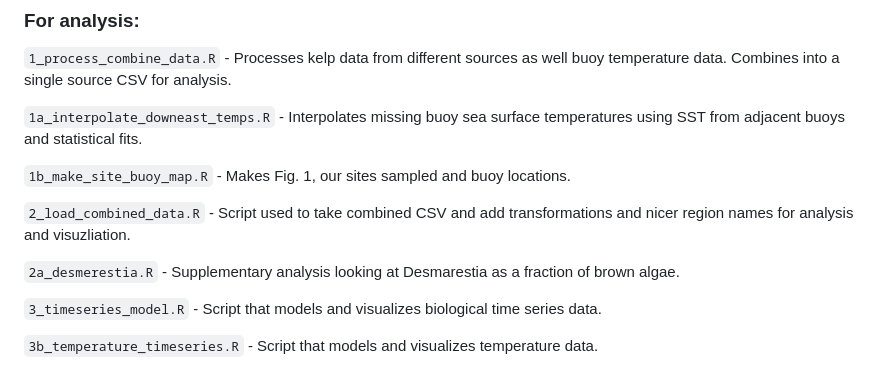
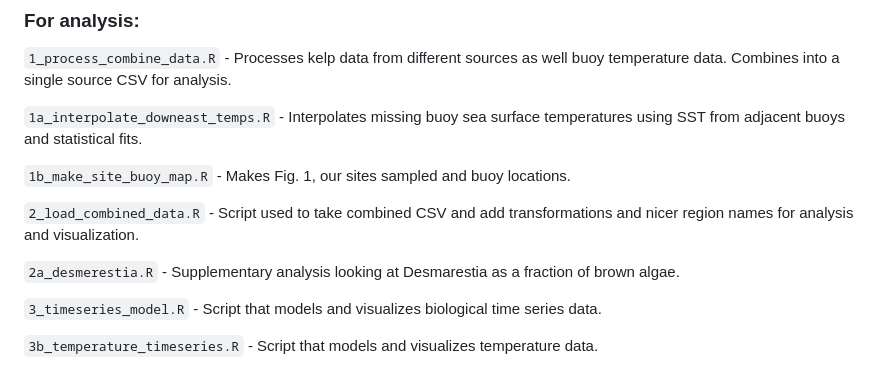
Before and after one commit to jebyrnes/kelp_gom_thermal_causal, a Markdown page: scripts/README.md, the part around the change. Drawn GitHub-style.

Commit message:
typo fix.

```diff
--- a/scripts/README.md
+++ b/scripts/README.md
@@ -24,10 +24,9 @@ surface temperatures using SST from adjacent buoys and statistical fits.
 locations.
 
 `2_load_combined_data.R` - Script used to take combined CSV and add
-transformations and nicer region names for analysis and visuzliation.
+transformations and nicer region names for analysis and visualization.
 
-`2a_desmerestia.R` - Supplementary analysis looking at Desmarestia as a
-fraction of brown algae.
+`2a_desmerestia.R` - Supplementary analysis looking at Desmarestia as a fraction of brown algae.
 
 `3_timeseries_model.R` - Script that models and visualizes biological
 time series data.
```
